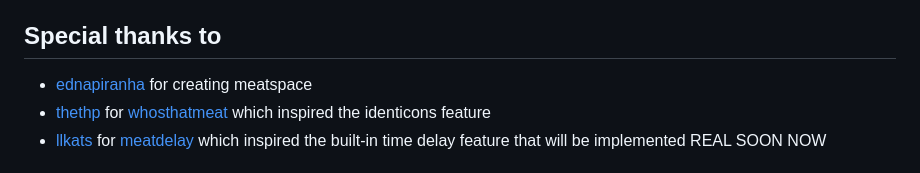
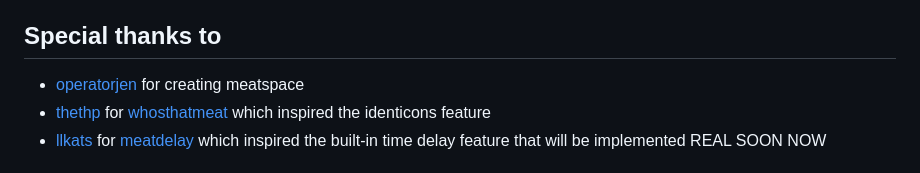
Before and after one commit to tec27/seatcamp, a Markdown page: README.md, the part around the change. Rendered like a GitHub page.

Commit message:
I know I am the worst, I keep changing my name!

```diff
--- a/README.md
+++ b/README.md
@@ -215,7 +215,7 @@ the way the community uses the site.
 
 ## Special thanks to
 
-- [ednapiranha](https://github.com/ednapiranha) for creating meatspace
+- [operatorjen](https://github.com/operatorjen) for creating meatspace
 - [thethp](https://github.com/thethp) for [whosthatmeat](https://github.com/thethp/whosthatmeat)
   which inspired the identicons feature
 - [llkats](https://github.com/llkats) for [meatdelay](https://github.com/llkats/meatdelay) which
```
